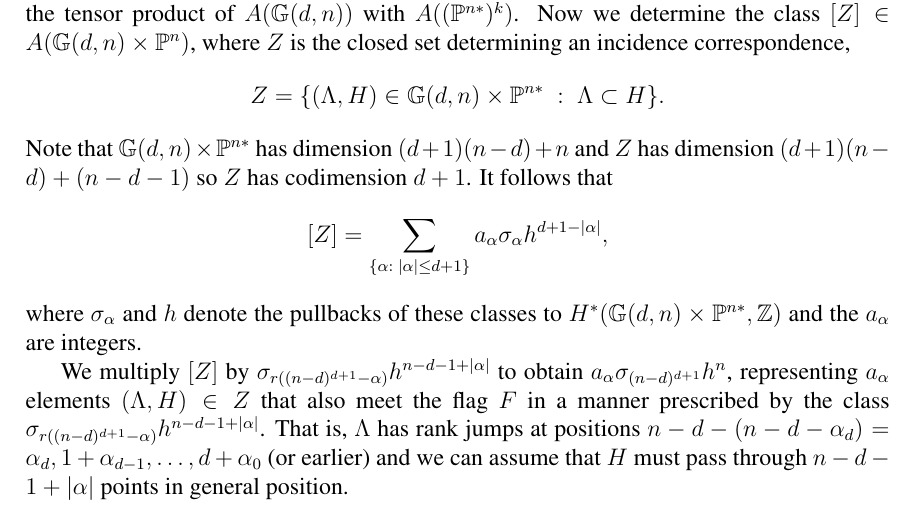
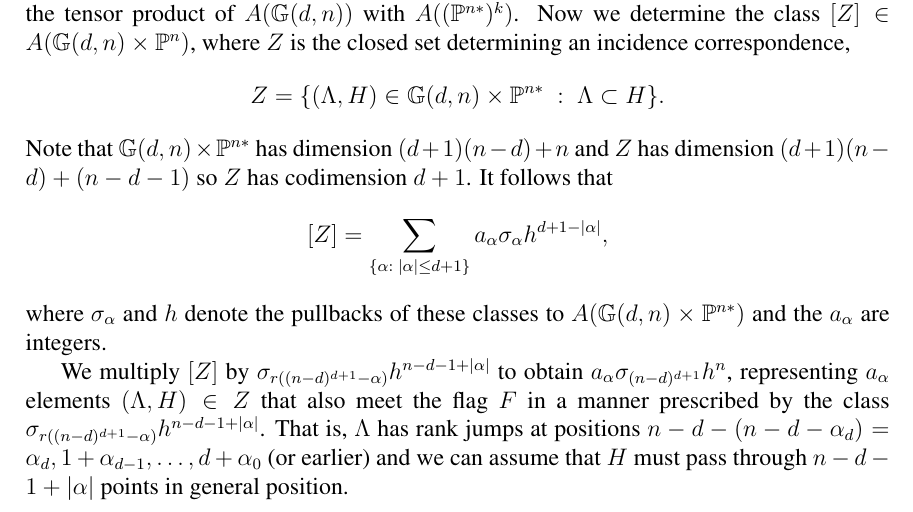
Before and after one commit to traves/changes-on-June30, a LaTeX paper (counting-5.tex): part of page 20 of 25, cut so that both start at the same text. Compiled offline with pdfLaTeX.

Commit message:
Used int ring rather than H^*

```diff
--- a/counting-5.tex
+++ b/counting-5.tex
@@ -881,7 +881,7 @@ follows that
 $$[Z] = \sum_{\{\alpha: \; |\alpha| \leq d+1\}} a_\alpha
 \sigma_{\alpha} h^{d+1-|\alpha|},$$
 where $\sigma_{\alpha}$ and $h$ denote the pullbacks of these classes
-to $H^*(\G(d,n) \times \P^{n*}, \Z)$ and the $a_\alpha$ are integers.
+to $A(\G(d,n) \times \P^{n*})$ and the $a_\alpha$ are integers.
 
 We multiply $[Z]$ by $\sigma_{r((n-d)^{d+1}-\alpha)} h^{n-d-1+|\alpha|}$
 to obtain $a_\alpha \sigma_{(n-d)^{d+1}}h^n$, representing $a_\alpha$
```
